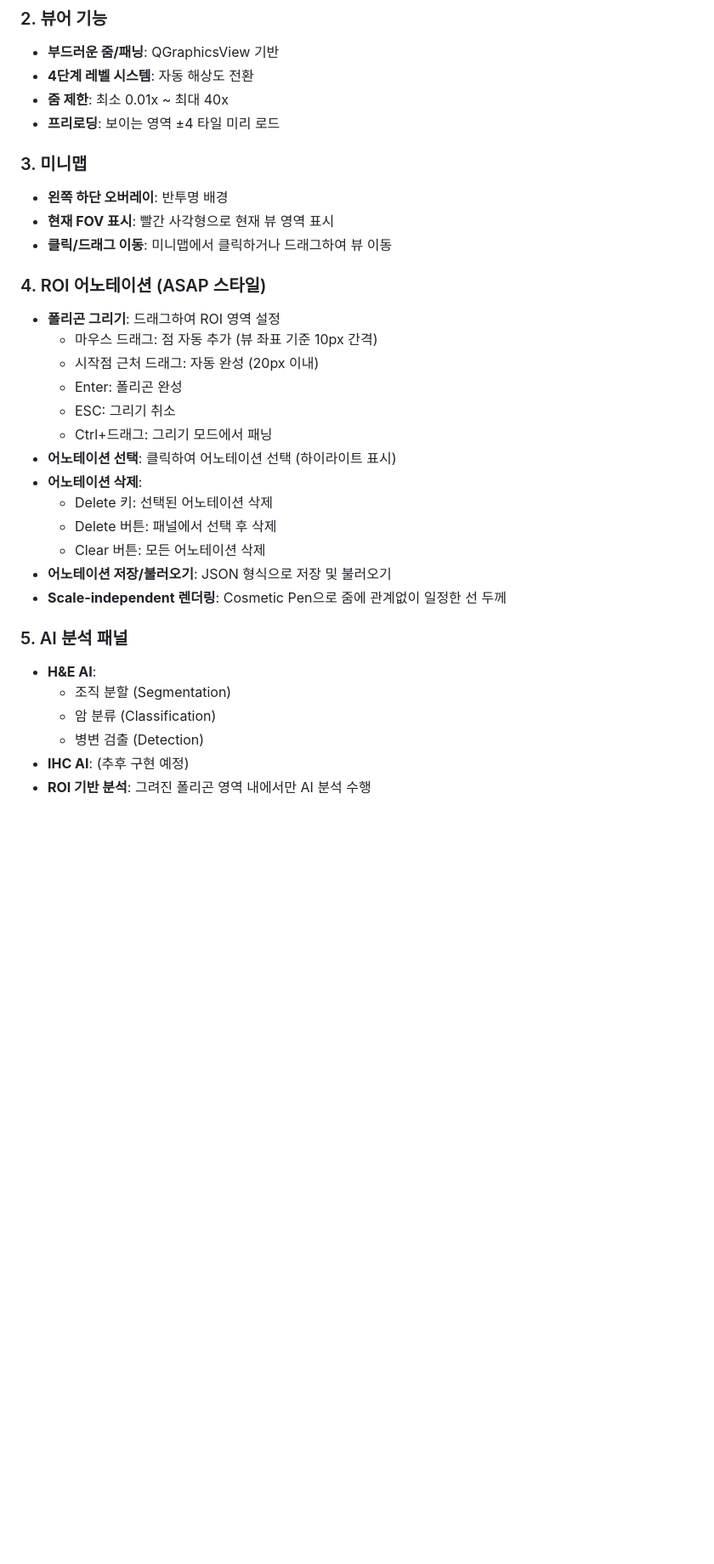
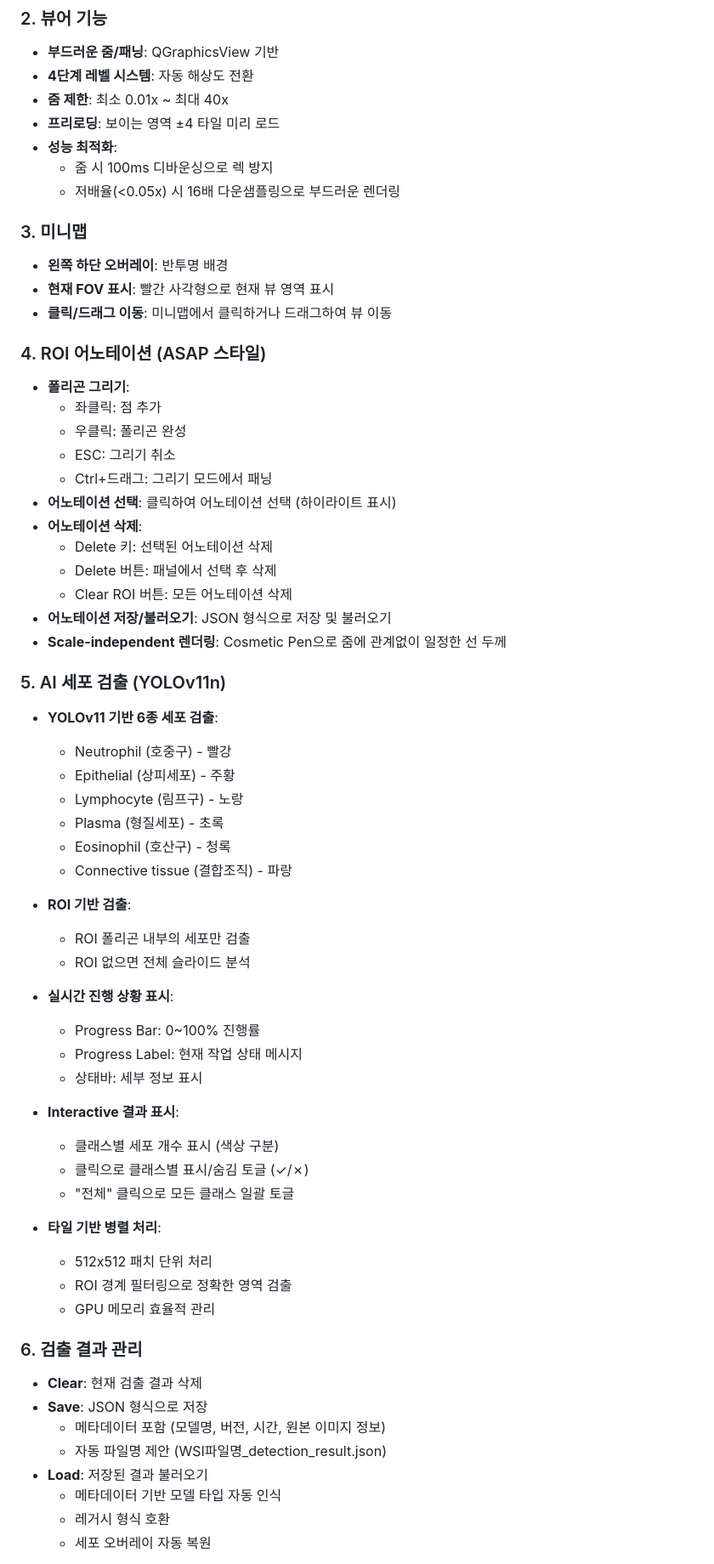
Before and after one commit to Leeyoungsup/comprehensive_pathology_AI_solution, a Markdown page: README.md, the part around one of its changes. Shown at 85% size. Drawn GitHub-style; blank space fills up the shorter version.

Commit message:
README.md 업데이트: YOLOv11 기반 세포 검출 기능 및 결과 관리 추가

```diff
--- a/README.md
+++ b/README.md
@@ -49,6 +62,9 @@ comprehensive_pathology_AI_solution/
 - **4단계 레벨 시스템**: 자동 해상도 전환
 - **줌 제한**: 최소 0.01x ~ 최대 40x
 - **프리로딩**: 보이는 영역 ±4 타일 미리 로드
+- **성능 최적화**:
+  - 줌 시 100ms 디바운싱으로 렉 방지
+  - 저배율(<0.05x) 시 16배 다운샘플링으로 부드러운 렌더링
 
 ### 3. 미니맵
 - **왼쪽 하단 오버레이**: 반투명 배경
@@ -56,24 +72,54 @@ comprehensive_pathology_AI_solution/
 - **클릭/드래그 이동**: 미니맵에서 클릭하거나 드래그하여 뷰 이동
 
 ### 4. ROI 어노테이션 (ASAP 스타일)
-- **폴리곤 그리기**: 드래그하여 ROI 영역 설정
-  - 마우스 드래그: 점 자동 추가 (뷰 좌표 기준 10px 간격)
-  - 시작점 근처 드래그: 자동 완성 (20px 이내)
-  - Enter: 폴리곤 완성
+- **폴리곤 그리기**:
+  - 좌클릭: 점 추가
+  - 우클릭: 폴리곤 완성
   - ESC: 그리기 취소
   - Ctrl+드래그: 그리기 모드에서 패닝
 - **어노테이션 선택**: 클릭하여 어노테이션 선택 (하이라이트 표시)
 - **어노테이션 삭제**:
   - Delete 키: 선택된 어노테이션 삭제
   - Delete 버튼: 패널에서 선택 후 삭제
-  - Clear 버튼: 모든 어노테이션 삭제
+  - Clear ROI 버튼: 모든 어노테이션 삭제
 - **어노테이션 저장/불러오기**: JSON 형식으로 저장 및 불러오기
 - **Scale-independent 렌더링**: Cosmetic Pen으로 줌에 관계없이 일정한 선 두께
 
-### 5. AI 분석 패널
-- **H&E AI**:
-  - 조직 분할 (Segmentation)
-  - 암 분류 (Classification)
-  - 병변 검출 (Detection)
-- **IHC AI**: (추후 구현 예정)
-- **ROI 기반 분석**: 그려진 폴리곤 영역 내에서만 AI 분석 수행
+### 5. AI 세포 검출 (YOLOv11n)
+- **YOLOv11 기반 6종 세포 검출**:
+  - Neutrophil (호중구) - 빨강
+  - Epithelial (상피세포) - 주황
+  - Lymphocyte (림프구) - 노랑
+  - Plasma (형질세포) - 초록
+  - Eosinophil (호산구) - 청록
+  - Connective tissue (결합조직) - 파랑
+
+- **ROI 기반 검출**:
+  - ROI 폴리곤 내부의 세포만 검출
+  - ROI 없으면 전체 슬라이드 분석
+
+- **실시간 진행 상황 표시**:
+  - Progress Bar: 0~100% 진행률
+  - Progress Label: 현재 작업 상태 메시지
+  - 상태바: 세부 정보 표시
+
+- **Interactive 결과 표시**:
+  - 클래스별 세포 개수 표시 (색상 구분)
+  - 클릭으로 클래스별 표시/숨김 토글 (✓/✗)
+  - "전체" 클릭으로 모든 클래스 일괄 토글
+
+- **타일 기반 병렬 처리**:
+  - 512x512 패치 단위 처리
+  - ROI 경계 필터링으로 정확한 영역 검출
+  - GPU 메모리 효율적 관리
+
+### 6. 검출 결과 관리
+- **Clear**: 현재 검출 결과 삭제
+- **Save**: JSON 형식으로 저장
+  - 메타데이터 포함 (모델명, 버전, 시간, 원본 이미지 정보)
+  - 자동 파일명 제안 (WSI파일명_detection_result.json)
+- **Load**: 저장된 결과 불러오기
+  - 메타데이터 기반 모델 타입 자동 인식
+  - 레거시 형식 호환
+  - 세포 오버레이 자동 복원
+
```
Also changed, not shown: other parts of README.md (+131 -35 lines).
